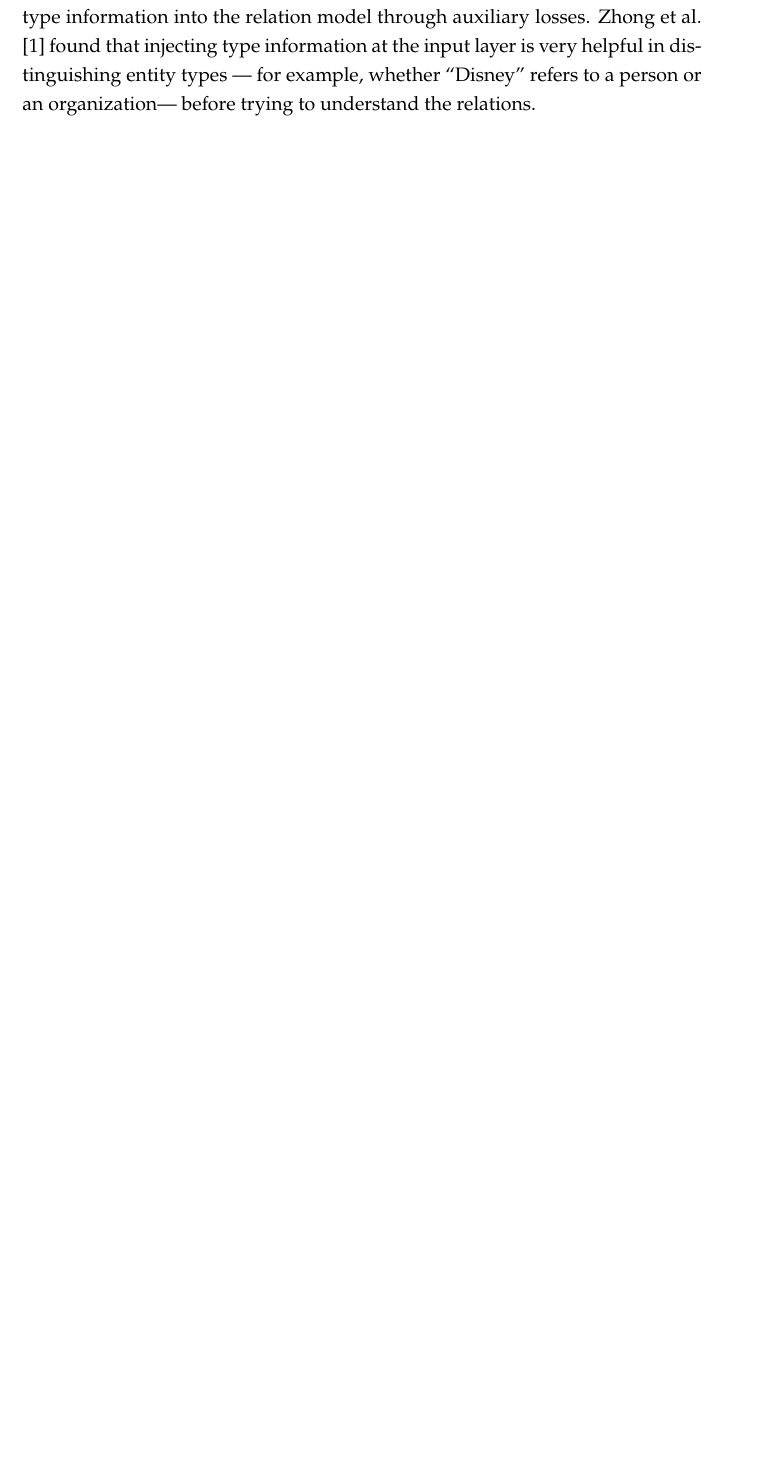
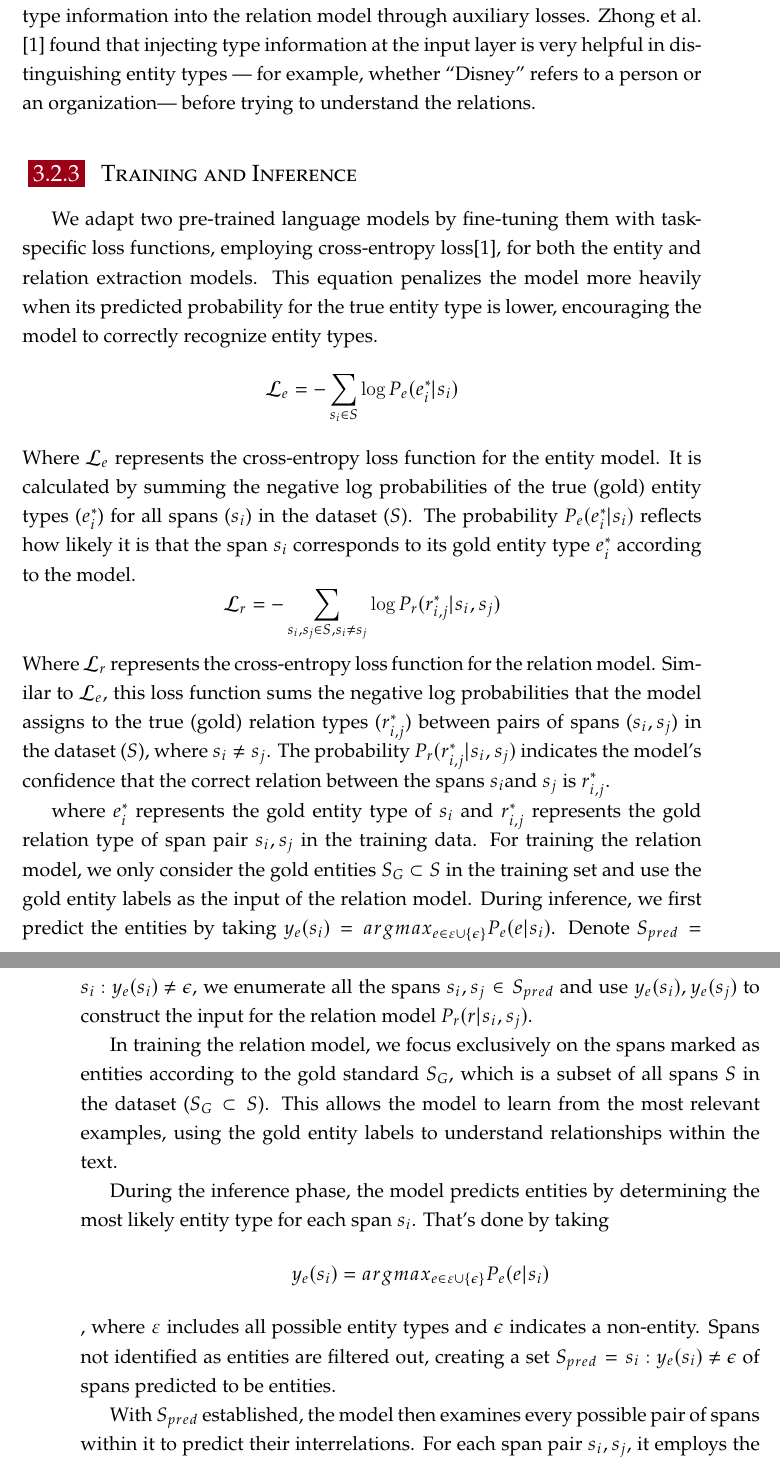
Before and after one commit to OdaiMohammad/Entity-and-Relation-Extraction-for-Marine-Biology-Research-Papers, a LaTeX thesis (main.tex, which reads Appendices.tex, chapters/03_Methodology.tex): part of page 41 of 55 before the commit and two parts of pages 41 and 42 of 55 after it, the two joined at a grey line, cut so that both start at the same text, the shorter picture padded with empty space. Compiled offline with XeLaTeX.

Commit message:
feat(method): Finalize methodology chapte

```diff
--- a/Appendices.tex
+++ b/Appendices.tex
@@ -1,4 +1,2 @@
 \appendix
-
-\section{Example codes developed for the project}
 % the \\ insures the section title is centered below the phrase: AppendixA
--- a/chapters/03_Methodology.tex
+++ b/chapters/03_Methodology.tex
@@ -41,3 +41,22 @@ Next, we use another pre-trained encoder on \(\widehat{X}\) and we refer to its
 where \(\widehat{START(i)}\) and \(\widehat{START(j)}\) are the indices of \(\langle S:e_i\rangle\) and \(\langle O:e_j\rangle\) in \(\widehat{X}\). Finally, \(h_r(s_i,s_j)\) will be the input to an FFN that will predict the relation between \(s_i\) and \(s_j\): \[r \in R \cup {\epsilon}: P_r(r|s_i , s_j )\].
 
 The approach of using special markers to identify subjects and objects in a text is not particularly novel and has been explored before in classification studies (Zhang et al.\cite{zhang-etal-2019-ernie}; Soares et al.\cite{baldini-soares-etal-2019-matching}; Peters et al.\cite{peters2019knowledge}). However, these studies usually focus on classifying the relationship between one pair of subjects and objects within a sentence Zhang et al.\cite{zhang-etal-2017-position}, such as in the TACRED dataset\hyperref[sec:tacreddataset]{[2.2.3.2]}. The effectiveness of this method has not been fully tested in the end-to-end setting like the Zhong et al. \cite{Zhong2020AFE} hope to classify the relations amongst more entity mentions. They saw a significant improvement in their solution, strengthening the idea that different context-aware representations are invaluable for understanding the relations between entities pairs in one example.. Furthermore, Zhang et al.\cite{zhang-etal-2019-ernie}; Soares et al.\cite{baldini-soares-etal-2019-matching} used untyped only markers (e.g., \(\langle S:\rangle\), \(\langle /S:\rangle\)) and previous end-to-end models (e.g., (Wadden et al.\cite{Wadden2019EntityRA})) only inject the entity type information into the relation model through auxiliary losses. Zhong et al. \cite{Zhong2020AFE} found that injecting type information at the input layer is very helpful in distinguishing entity types — for example, whether “Disney” refers to a person or an organization— before trying to understand the relations.
+
+\subsection{Training and Inference}
+\label{sec:trainingandinference}
+We adapt two pre-trained language models by fine-tuning them with task-specific loss functions, employing cross-entropy loss\cite{Zhong2020AFE}, for both the entity and relation extraction models. This equation penalizes the model more heavily when its predicted probability for the true entity type is lower, encouraging the model to correctly recognize entity types.
+\[\mathcal{L}_e=-\sum_{s_i\in S}\log{P_e(e_i^*|s_i)}\]
+Where \(\mathcal{L}_e\) represents the cross-entropy loss function for the entity model. It is calculated by summing the negative log probabilities of the true (gold) entity types (\(e_i^*\)) for all spans (\(s_i\)) in the dataset (\(S\)). The probability \(P_e(e_i^*|s_i)\) reflects how likely it is that the span \(s_i\) corresponds to its gold entity type \(e_i^*\) according to the model.
+\[\mathcal{L}_r=-\sum_{s_i,s_j\in S, s_i \neq s_j}\log{P_r(r_{i,j}^*|s_i,s_j)}\]
+Where \(\mathcal{L}_r\) represents the cross-entropy loss function for the relation model. Similar to \(\mathcal{L}_e\), this loss function sums the negative log probabilities that the model assigns to the true (gold) relation types (\(r_{i,j}^*\)) between pairs of spans (\(s_i,s_j\)) in the dataset (\(S\)), where \(s_i \neq s_j\). The probability \(P_r(r_{i,j}^*|s_i,s_j)\) indicates the model's confidence that the correct relation between the spans \(s_i\)and  \(s_j\) is \(r_{i,j}^*\).
+
+where \(e_i^*\) represents the gold entity type of \(s_i\) and \(r_{i,j}^*\) represents the gold relation type of span pair \(s_i,s_j\) in the training data. For training the relation model, we only consider the gold entities \(S_G \subset S \) in the training set and use the gold entity labels as the input of the relation model. During inference, we first predict the entities by taking \(y_e(s_i) = arg max_{e \in \varepsilon \cup \{\epsilon\}} P_e(e|s_i)\). Denote
+\(S_{pred} = {s_i:y_e(s_i) \neq \epsilon}\),
+we enumerate all the spans \(s_i , s_j \in S_{pred}\)
+and use \(y_e(s_i), y_e(s_j)\) to construct the input for the relation model \(P_r(r|s_i,s_j )\).
+
+In training the relation model, we focus exclusively on the spans marked as entities according to the gold standard \(S_G\), which is a subset of all spans \(S\) in the dataset (\(S_G \subset S\)). This allows the model to learn from the most relevant examples, using the gold entity labels to understand relationships within the text.
+
+During the inference phase, the model predicts entities by determining the most likely entity type for each span \(s_i\). That's done by taking \[y_e(s_i) = arg max_{e \in \varepsilon \cup \{\epsilon\}} P_e(e|s_i)\], where \(\varepsilon\) includes all possible entity types and \(\epsilon\) indicates a non-entity. Spans not identified as entities are filtered out, creating a set \(S_{pred} = {s_i:y_e(s_i) \neq \epsilon}\) of spans predicted to be entities.
+
+With \(S_{pred}\) established, the model then examines every possible pair of spans within it to predict their interrelations. For each span pair \(s_i,s_j \), it employs the predicted entity types as inputs to the relation model \(P_r(r|s_i,s_j )\). This step utilizes the insights gained from entity prediction to enhance the accuracy of relation extraction, aiming to comprehensively map out the network of relationships among identified entities in the text. This process underscores the model's integrated approach, leveraging entity predictions to inform and refine relation extraction, thus creating a cohesive understanding of the textual content.
```
Also changed, not shown: chapters/01_introduction.tex (+0 -14 lines), Entity_and_Relation_Extraction_for_Marine_Biology_Research_Papers.pdf, chapters/03_Methodology.tex (2 more changed lines).
